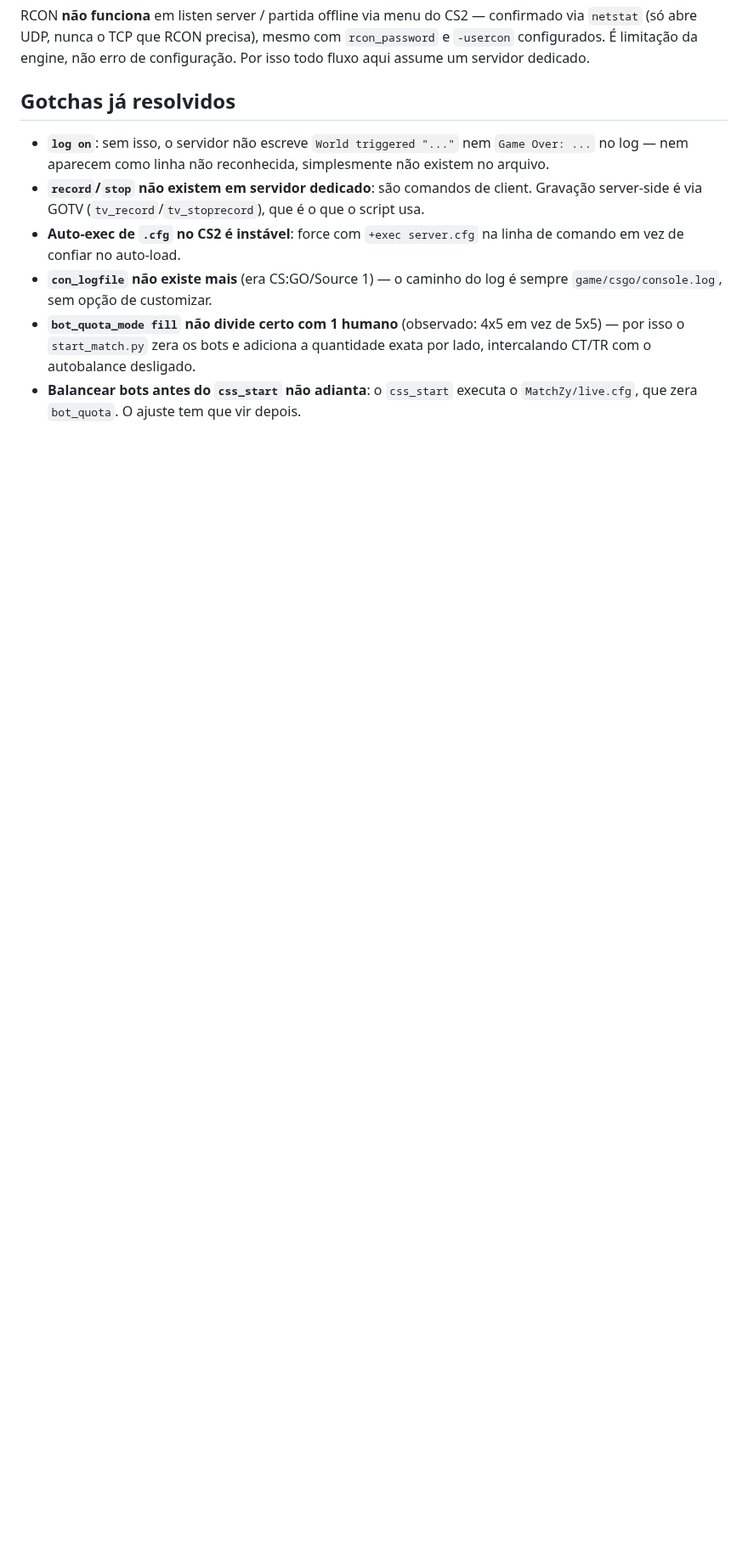
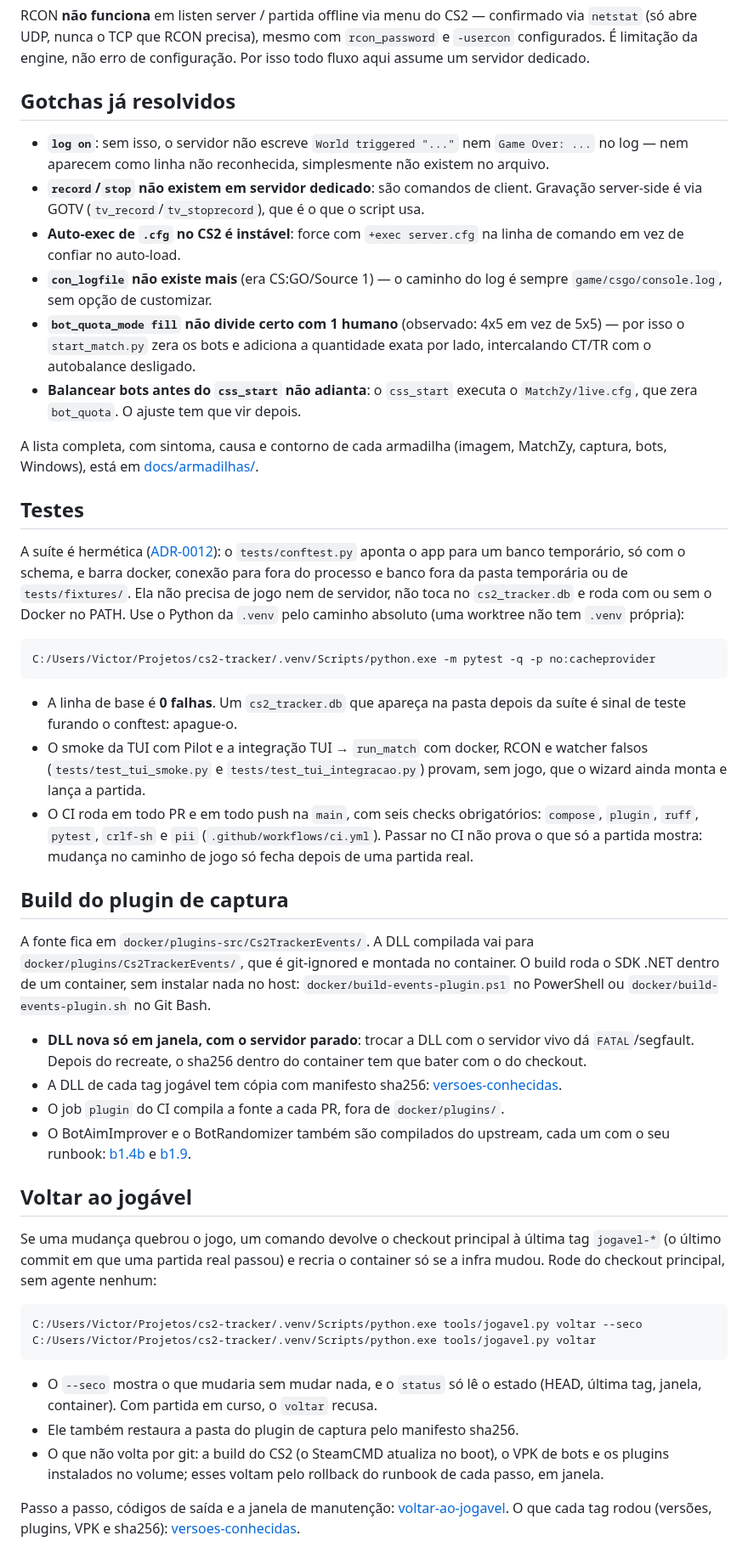
Before and after one commit to rossivictor/cs2-tracker, a Markdown page: README.md, the part around one of its changes. Shown at 85% size. Rendered like a GitHub page; blank space fills up the shorter version.

````diff
--- a/README.md
+++ b/README.md
@@ -480,3 +480,69 @@ erro de configuração. Por isso todo fluxo aqui assume um servidor dedicado.
   quantidade exata por lado, intercalando CT/TR com o autobalance desligado.
 - **Balancear bots antes do `css_start` não adianta**: o `css_start` executa
   o `MatchZy/live.cfg`, que zera `bot_quota`. O ajuste tem que vir depois.
+
+A lista completa, com sintoma, causa e contorno de cada armadilha (imagem,
+MatchZy, captura, bots, Windows), está em [docs/armadilhas/](docs/armadilhas/README.md).
+
+## Testes
+
+A suíte é hermética ([ADR-0012](docs/adr/0012-suite-hermetica-e-ci-antes-do-merge.md)):
+o `tests/conftest.py` aponta o app para um banco temporário, só com o schema, e
+barra docker, conexão para fora do processo e banco fora da pasta temporária ou
+de `tests/fixtures/`. Ela não precisa de jogo nem de servidor, não toca no
+`cs2_tracker.db` e roda com ou sem o Docker no PATH. Use o Python da `.venv`
+pelo caminho absoluto (uma worktree não tem `.venv` própria):
+
+```bash
+C:/Users/Victor/Projetos/cs2-tracker/.venv/Scripts/python.exe -m pytest -q -p no:cacheprovider
+```
+
+- A linha de base é **0 falhas**. Um `cs2_tracker.db` que apareça na pasta
+  depois da suíte é sinal de teste furando o conftest: apague-o.
+- O smoke da TUI com Pilot e a integração TUI → `run_match` com docker, RCON e
+  watcher falsos (`tests/test_tui_smoke.py` e `tests/test_tui_integracao.py`)
+  provam, sem jogo, que o wizard ainda monta e lança a partida.
+- O CI roda em todo PR e em todo push na `main`, com seis checks obrigatórios:
+  `compose`, `plugin`, `ruff`, `pytest`, `crlf-sh` e `pii`
+  (`.github/workflows/ci.yml`). Passar no CI não prova o que só a partida
+  mostra: mudança no caminho de jogo só fecha depois de uma partida real.
+
+## Build do plugin de captura
+
+A fonte fica em `docker/plugins-src/Cs2TrackerEvents/`. A DLL compilada vai para
+`docker/plugins/Cs2TrackerEvents/`, que é git-ignored e montada no container. O
+build roda o SDK .NET dentro de um container, sem instalar nada no host:
+`docker/build-events-plugin.ps1` no PowerShell ou `docker/build-events-plugin.sh`
+no Git Bash.
+
+- **DLL nova só em janela, com o servidor parado**: trocar a DLL com o servidor
+  vivo dá `FATAL`/segfault. Depois do recreate, o sha256 dentro do container tem
+  que bater com o do checkout.
+- A DLL de cada tag jogável tem cópia com manifesto sha256:
+  [versoes-conhecidas](docs/runbooks/versoes-conhecidas.md#manifesto-do-plugin-de-captura).
+- O job `plugin` do CI compila a fonte a cada PR, fora de `docker/plugins/`.
+- O BotAimImprover e o BotRandomizer também são compilados do upstream, cada um
+  com o seu runbook: [b1.4b](docs/runbooks/b1.4b-botaimimprover-upstream.md) e
+  [b1.9](docs/runbooks/b1.9-botrandomizer-upstream.md).
+
+## Voltar ao jogável
+
+Se uma mudança quebrou o jogo, um comando devolve o checkout principal à última
+tag `jogavel-*` (o último commit em que uma partida real passou) e recria o
+container só se a infra mudou. Rode do checkout principal, sem agente nenhum:
+
+```bash
+C:/Users/Victor/Projetos/cs2-tracker/.venv/Scripts/python.exe tools/jogavel.py voltar --seco
+C:/Users/Victor/Projetos/cs2-tracker/.venv/Scripts/python.exe tools/jogavel.py voltar
+```
+
+- O `--seco` mostra o que mudaria sem mudar nada, e o `status` só lê o estado
+  (HEAD, última tag, janela, container). Com partida em curso, o `voltar` recusa.
+- Ele também restaura a pasta do plugin de captura pelo manifesto sha256.
+- O que não volta por git: a build do CS2 (o SteamCMD atualiza no boot), o VPK
+  de bots e os plugins instalados no volume; esses voltam pelo rollback do
+  runbook de cada passo, em janela.
+
+Passo a passo, códigos de saída e a janela de manutenção:
+[voltar-ao-jogavel](docs/runbooks/voltar-ao-jogavel.md). O que cada tag rodou
+(versões, plugins, VPK e sha256): [versoes-conhecidas](docs/runbooks/versoes-conhecidas.md).
````
Also changed, not shown: other parts of README.md (+73 -73 lines).
